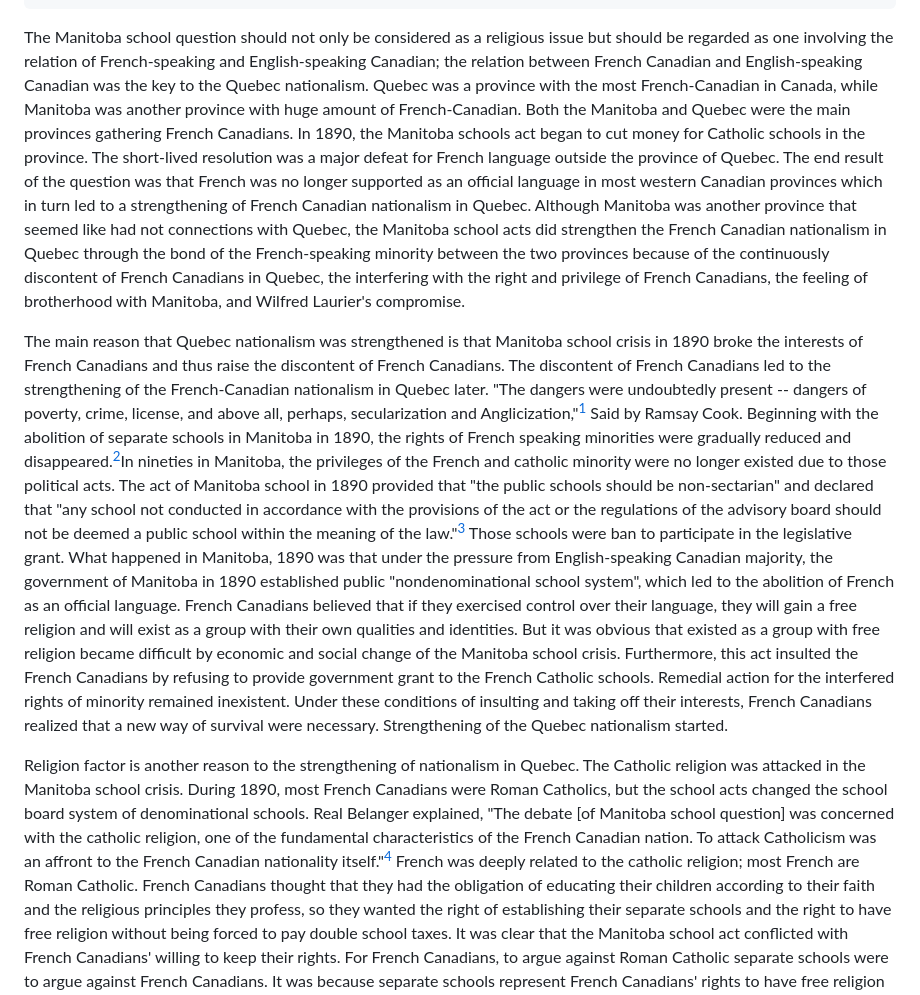
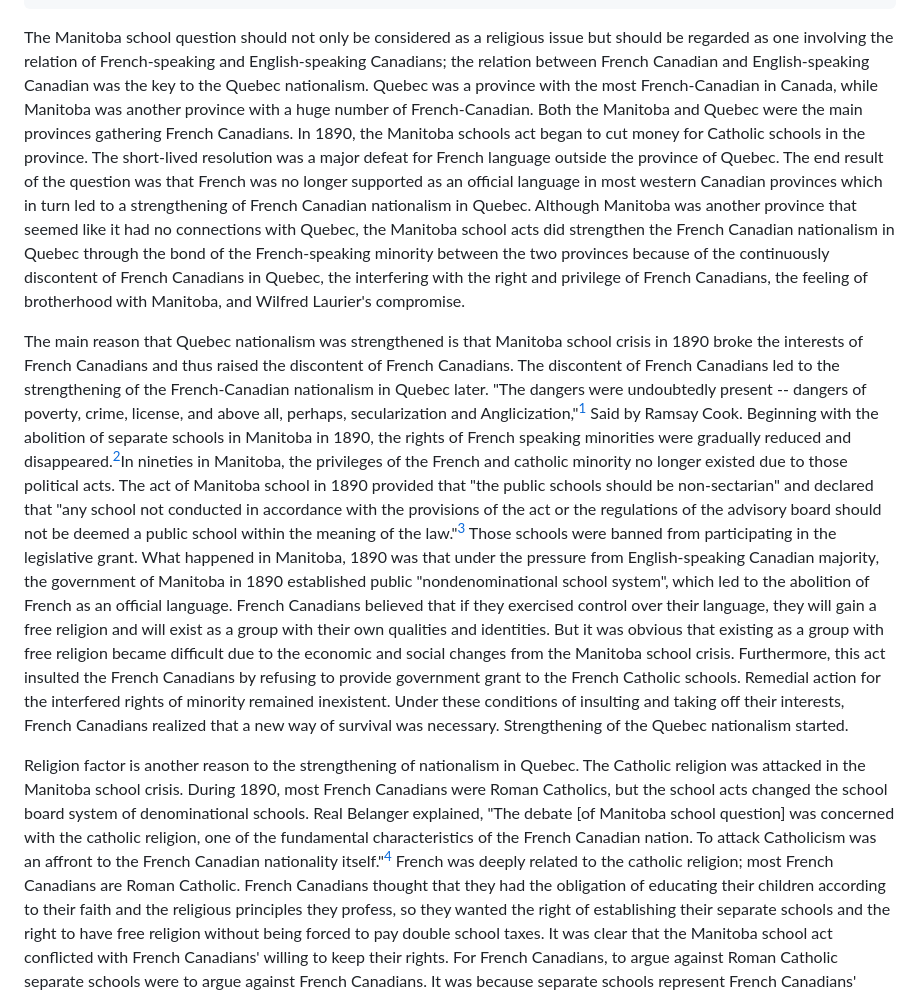
Before and after one commit to ewgdg/ewgdg.github.io, a Markdown page: content/blog/strengthening-french-canadian-nationalism-quebec-manitoba-school-crisis.md, the part around the change. Rendered like a GitHub page.

Commit message:
fix: improve grammar and clarity in Manitoba school crisis essay
- Fix subject-verb agreement and plural forms
- Correct passive voice constructions
- Improve preposition usage and article placement
- Fix verb tenses throughout the essay

🤖 Generated with [Claude Code](https://claude.ai/code)

Co-Authored-By: Claude <noreply@anthropic.com>

```diff
--- a/content/blog/strengthening-french-canadian-nationalism-quebec-manitoba-school-crisis.md
+++ b/content/blog/strengthening-french-canadian-nationalism-quebec-manitoba-school-crisis.md
@@ -18,10 +18,10 @@ tags:
 
 The Manitoba school question should not only be considered as a
 religious issue but should be regarded as one involving the relation of
-French-speaking and English-speaking Canadian; the relation between
+French-speaking and English-speaking Canadians; the relation between
 French Canadian and English-speaking Canadian was the key to the Quebec
 nationalism. Quebec was a province with the most French-Canadian in
-Canada, while Manitoba was another province with huge amount of
+Canada, while Manitoba was another province with a huge number of
 French-Canadian. Both the Manitoba and Quebec were the main provinces
 gathering French Canadians. In 1890, the Manitoba schools act began to
 cut money for Catholic schools in the province. The short-lived
@@ -29,7 +29,7 @@ resolution was a major defeat for French language outside the province
 of Quebec. The end result of the question was that French was no longer
 supported as an official language in most western Canadian provinces
 which in turn led to a strengthening of French Canadian nationalism in
-Quebec. Although Manitoba was another province that seemed like had not
+Quebec. Although Manitoba was another province that seemed like it had no
 connections with Quebec, the Manitoba school acts did strengthen the
 French Canadian nationalism in Quebec through the bond of the
 French-speaking minority between the two provinces because of the
@@ -39,7 +39,7 @@ brotherhood with Manitoba, and Wilfred Laurier's compromise.
 
 The main reason that Quebec nationalism was strengthened is that
 Manitoba school crisis in 1890 broke the interests of French Canadians
-and thus raise the discontent of French Canadians. The discontent of
+and thus raised the discontent of French Canadians. The discontent of
 French Canadians led to the strengthening of the French-Canadian
 nationalism in Quebec later. "The dangers were undoubtedly present --
 dangers of poverty, crime, license, and above all, perhaps,
@@ -47,26 +47,26 @@ secularization and Anglicization,"[^1] Said by Ramsay Cook. Beginning
 with the abolition of separate schools in Manitoba in 1890, the rights
 of French speaking minorities were gradually reduced and
 disappeared.[^2]In nineties in Manitoba, the privileges of the French
-and catholic minority were no longer existed due to those political
+and catholic minority no longer existed due to those political
 acts. The act of Manitoba school in 1890 provided that "the public
 schools should be non-sectarian" and declared that "any school not
 conducted in accordance with the provisions of the act or the
 regulations of the advisory board should not be deemed a public school
-within the meaning of the law."[^3] Those schools were ban to
-participate in the legislative grant. What happened in Manitoba, 1890
+within the meaning of the law."[^3] Those schools were banned from
+participating in the legislative grant. What happened in Manitoba, 1890
 was that under the pressure from English-speaking Canadian majority, the
 government of Manitoba in 1890 established public "nondenominational
 school system", which led to the abolition of French as an official
 language. French Canadians believed that if they exercised control over
 their language, they will gain a free religion and will exist as a group
-with their own qualities and identities. But it was obvious that existed
-as a group with free religion became difficult by economic and social
-change of the Manitoba school crisis. Furthermore, this act insulted the
+with their own qualities and identities. But it was obvious that existing
+as a group with free religion became difficult due to the economic and social
+changes from the Manitoba school crisis. Furthermore, this act insulted the
 French Canadians by refusing to provide government grant to the French
 Catholic schools. Remedial action for the interfered rights of minority
 remained inexistent. Under these conditions of insulting and taking off
 their interests, French Canadians realized that a new way of survival
-were necessary. Strengthening of the Quebec nationalism started.
+was necessary. Strengthening of the Quebec nationalism started.
 
 Religion factor is another reason to the strengthening of nationalism in
 Quebec. The Catholic religion was attacked in the Manitoba school
@@ -76,7 +76,7 @@ Real Belanger explained, "The debate \[of Manitoba school question\] was
 concerned with the catholic religion, one of the fundamental
 characteristics of the French Canadian nation. To attack Catholicism was
 an affront to the French Canadian nationality itself."[^4] French was
-deeply related to the catholic religion; most French are Roman Catholic.
+deeply related to the catholic religion; most French Canadians are Roman Catholic.
 French Canadians thought that they had the obligation of educating their
 children according to their faith and the religious principles they
 profess, so they wanted the right of establishing their separate schools
```
